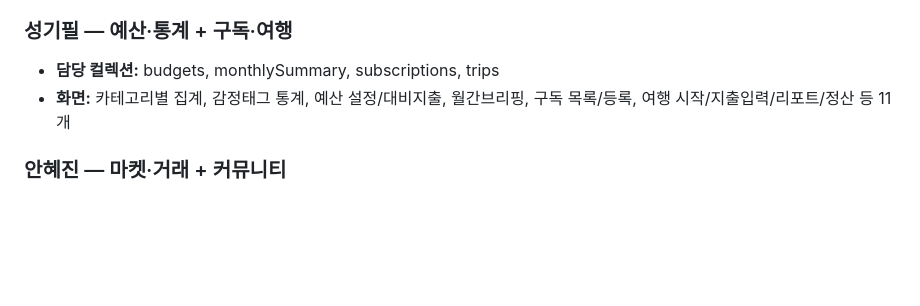
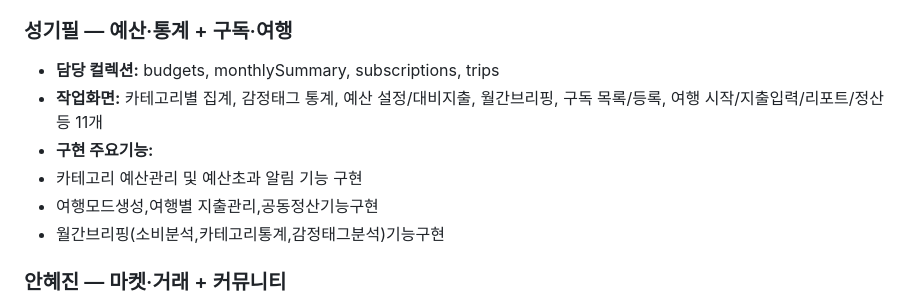
Before and after one commit to coolpxp-source/flutter-project-Ddaenggeurang, a Markdown page: README.md, the part around the change. GitHub-like rendering; blank space fills up the shorter version.

Commit message:
Revise task screens and features in README
Updated the task screens and key features for 성기필 and 안혜진 sections in the README.

```diff
--- a/README.md
+++ b/README.md
@@ -137,7 +137,11 @@
 
 ### 성기필 — 예산·통계 + 구독·여행
 - **담당 컬렉션:** budgets, monthlySummary, subscriptions, trips
-- **화면:** 카테고리별 집계, 감정태그 통계, 예산 설정/대비지출, 월간브리핑, 구독 목록/등록, 여행 시작/지출입력/리포트/정산 등 11개
+- **작업화면:** 카테고리별 집계, 감정태그 통계, 예산 설정/대비지출, 월간브리핑, 구독 목록/등록, 여행 시작/지출입력/리포트/정산 등 11개
+- **구현 주요기능:**
+- 카테고리 예산관리 및 예산초과 알림 기능 구현
+- 여행모드생성,여행별 지출관리,공동정산기능구현
+- 월간브리핑(소비분석,카테고리통계,감정태그분석)기능구현
 
 ### 안혜진 — 마켓·거래 + 커뮤니티
 - **담당 컬렉션:** marketProducts, chats(+messages), communityStats, aiConsultations
```
